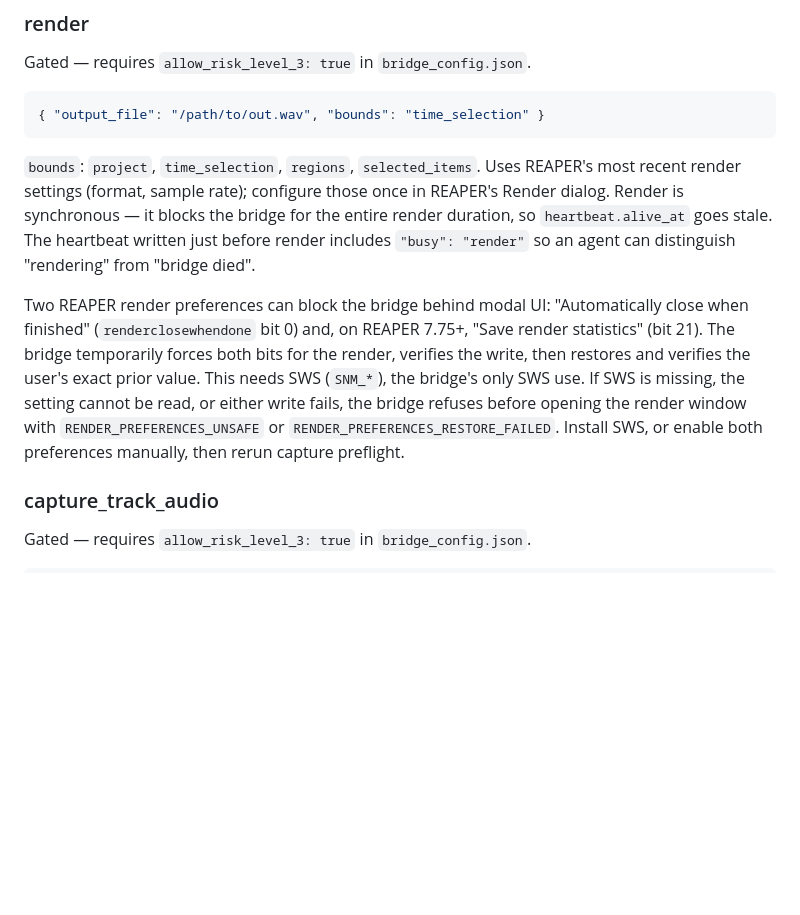
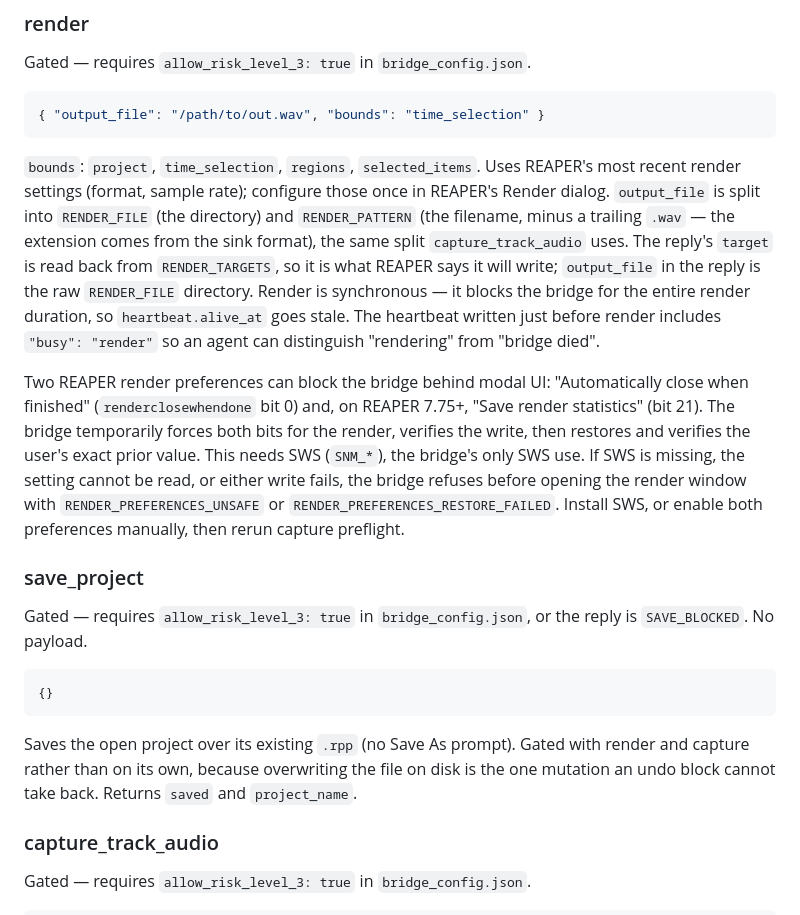
Before and after one commit to wretcher207/reaper-daemon, a Markdown page: bridge/command_schema.md, the part around one of its changes. Drawn GitHub-style; blank space fills up the shorter version.

````diff
--- a/bridge/command_schema.md
+++ b/bridge/command_schema.md
@@ -186,7 +189,12 @@ Gated — requires `allow_risk_level_3: true` in `bridge_config.json`.
 ```
 `bounds`: `project`, `time_selection`, `regions`, `selected_items`. Uses
 REAPER's most recent render settings (format, sample rate); configure those
-once in REAPER's Render dialog. Render is synchronous — it blocks the bridge
+once in REAPER's Render dialog. `output_file` is split into `RENDER_FILE` (the
+directory) and `RENDER_PATTERN` (the filename, minus a trailing `.wav` — the
+extension comes from the sink format), the same split `capture_track_audio`
+uses. The reply's `target` is read back from `RENDER_TARGETS`, so it is what
+REAPER says it will write; `output_file` in the reply is the raw `RENDER_FILE`
+directory. Render is synchronous — it blocks the bridge
 for the entire render duration, so `heartbeat.alive_at` goes stale. The
 heartbeat written just before render includes `"busy": "render"` so an agent
 can distinguish "rendering" from "bridge died".
@@ -200,6 +208,17 @@ If SWS is missing, the setting cannot be read, or either write fails, the
 bridge refuses before opening the render window with
 `RENDER_PREFERENCES_UNSAFE` or `RENDER_PREFERENCES_RESTORE_FAILED`. Install
 SWS, or enable both preferences manually, then rerun capture preflight.
+
+### save_project
+Gated — requires `allow_risk_level_3: true` in `bridge_config.json`, or the
+reply is `SAVE_BLOCKED`. No payload.
+```json
+{}
+```
+Saves the open project over its existing `.rpp` (no Save As prompt). Gated with
+render and capture rather than on its own, because overwriting the file on disk
+is the one mutation an undo block cannot take back. Returns `saved` and
+`project_name`.
 
 ### capture_track_audio
 Gated — requires `allow_risk_level_3: true` in `bridge_config.json`.
````
Also changed, not shown: other parts of bridge/command_schema.md (+38 -2 lines).
